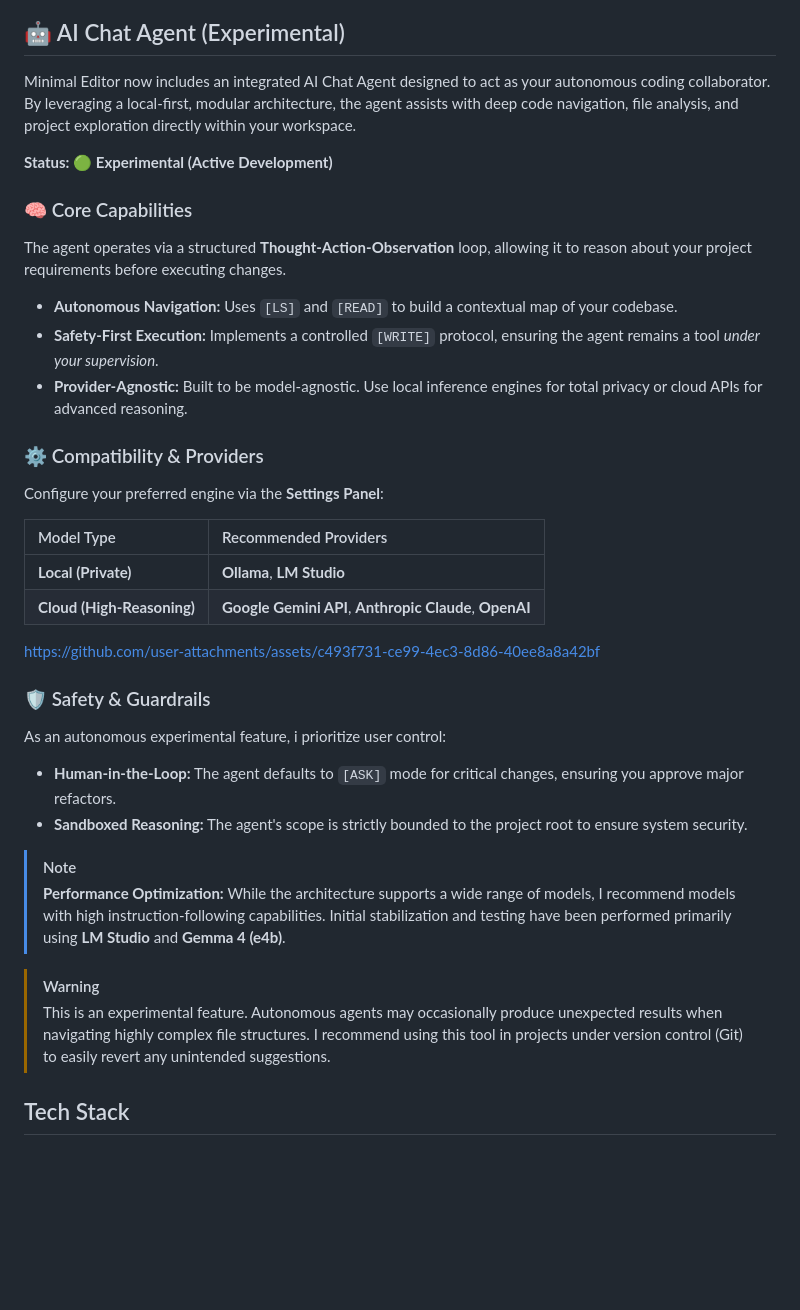
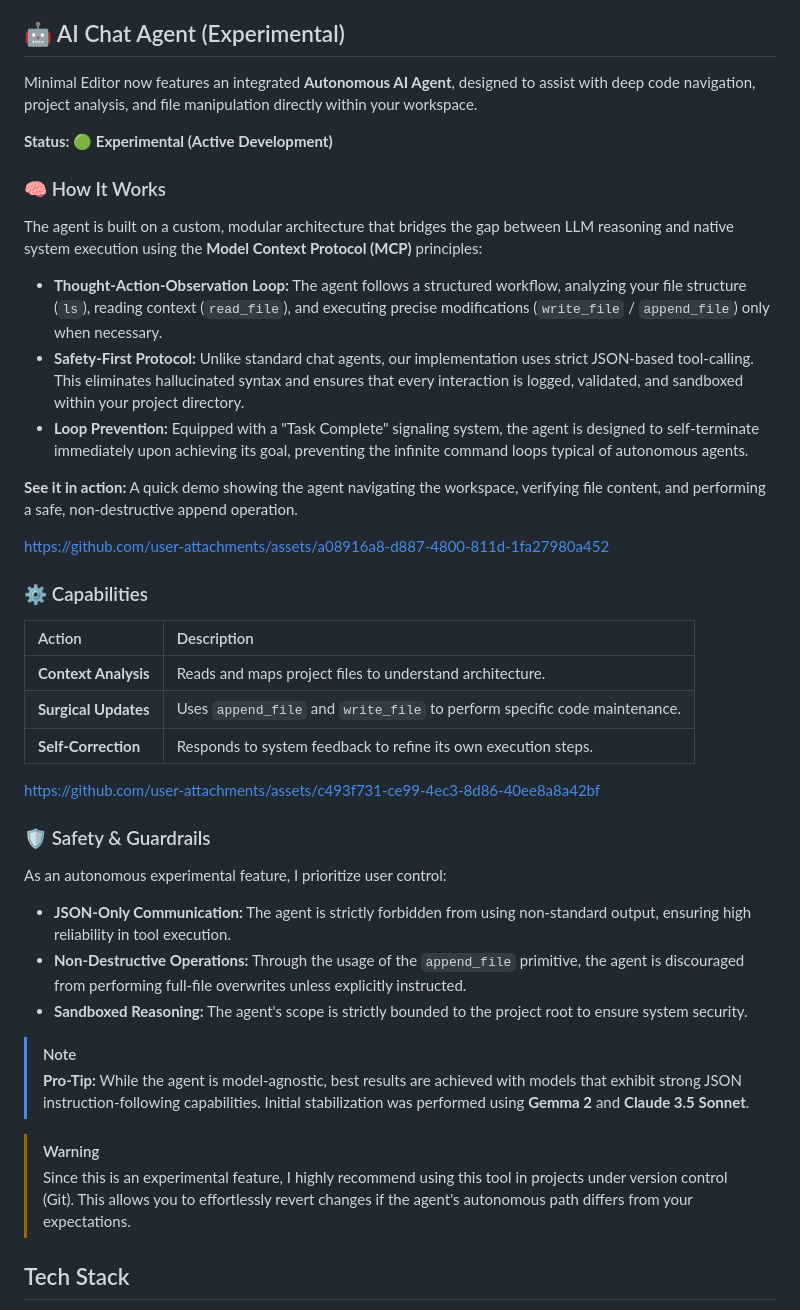
Before and after one commit to Nooch98/Minimal-Editor, a Markdown page: README.md, the part around the change. GitHub-like rendering; blank space fills up the shorter version.

Commit message:
Revise README for Autonomous AI Agent details
Updated the README to enhance clarity and detail about the Autonomous AI Agent, including its capabilities, operation, and safety features.

```diff
--- a/README.md
+++ b/README.md
@@ -115,39 +115,43 @@ To customize the editor, simply modify the `settings.json` file. Here is an exam
 
 ## 🤖 AI Chat Agent (Experimental)
 
-Minimal Editor now includes an integrated AI Chat Agent designed to act as your autonomous coding collaborator. By leveraging a local-first, modular architecture, the agent assists with deep code navigation, file analysis, and project exploration directly within your workspace.
+Minimal Editor now features an integrated **Autonomous AI Agent**, designed to assist with deep code navigation, project analysis, and file manipulation directly within your workspace.
 
 **Status: 🟢 Experimental (Active Development)**
 
-### 🧠 Core Capabilities
-The agent operates via a structured **Thought-Action-Observation** loop, allowing it to reason about your project requirements before executing changes.
+### 🧠 How It Works
+The agent is built on a custom, modular architecture that bridges the gap between LLM reasoning and native system execution using the **Model Context Protocol (MCP)** principles:
 
-* **Autonomous Navigation:** Uses `[LS]` and `[READ]` to build a contextual map of your codebase.
-* **Safety-First Execution:** Implements a controlled `[WRITE]` protocol, ensuring the agent remains a tool *under your supervision*.
-* **Provider-Agnostic:** Built to be model-agnostic. Use local inference engines for total privacy or cloud APIs for advanced reasoning.
+* **Thought-Action-Observation Loop:** The agent follows a structured workflow, analyzing your file structure (`ls`), reading context (`read_file`), and executing precise modifications (`write_file` / `append_file`) only when necessary.
+* **Safety-First Protocol:** Unlike standard chat agents, our implementation uses strict JSON-based tool-calling. This eliminates hallucinated syntax and ensures that every interaction is logged, validated, and sandboxed within your project directory.
+* **Loop Prevention:** Equipped with a "Task Complete" signaling system, the agent is designed to self-terminate immediately upon achieving its goal, preventing the infinite command loops typical of autonomous agents.
 
-### ⚙️ Compatibility & Providers
-Configure your preferred engine via the **Settings Panel**:
+**See it in action:**
+A quick demo showing the agent navigating the workspace, verifying file content, and performing a safe, non-destructive append operation.
 
-| Model Type | Recommended Providers |
+https://github.com/user-attachments/assets/a08916a8-d887-4800-811d-1fa27980a452
+
+
+### ⚙️ Capabilities
+| Action | Description |
 | :--- | :--- |
-| **Local (Private)** | **Ollama**, **LM Studio** |
-| **Cloud (High-Reasoning)** | **Google Gemini API**, **Anthropic Claude**, **OpenAI** |
-
+| **Context Analysis** | Reads and maps project files to understand architecture. |
+| **Surgical Updates** | Uses `append_file` and `write_file` to perform specific code maintenance. |
+| **Self-Correction** | Responds to system feedback to refine its own execution steps. |
 
 https://github.com/user-attachments/assets/c493f731-ce99-4ec3-8d86-40ee8a8a42bf
 
-
 ### 🛡️ Safety & Guardrails
-As an autonomous experimental feature, i prioritize user control:
-* **Human-in-the-Loop:** The agent defaults to `[ASK]` mode for critical changes, ensuring you approve major refactors.
+As an autonomous experimental feature, I prioritize user control:
+* **JSON-Only Communication:** The agent is strictly forbidden from using non-standard output, ensuring high reliability in tool execution.
+* **Non-Destructive Operations:** Through the usage of the `append_file` primitive, the agent is discouraged from performing full-file overwrites unless explicitly instructed.
 * **Sandboxed Reasoning:** The agent's scope is strictly bounded to the project root to ensure system security.
 
 > [!NOTE]
-> **Performance Optimization:** While the architecture supports a wide range of models, I recommend models with high instruction-following capabilities. Initial stabilization and testing have been performed primarily using **LM Studio** and **Gemma 4 (e4b)**.
+> **Pro-Tip:** While the agent is model-agnostic, best results are achieved with models that exhibit strong JSON instruction-following capabilities. Initial stabilization was performed using **Gemma 2** and **Claude 3.5 Sonnet**.
 
 > [!WARNING]
-> This is an experimental feature. Autonomous agents may occasionally produce unexpected results when navigating highly complex file structures. I recommend using this tool in projects under version control (Git) to easily revert any unintended suggestions.
+> Since this is an experimental feature, I highly recommend using this tool in projects under version control (Git). This allows you to effortlessly revert changes if the agent's autonomous path differs from your expectations.
 
 ## Tech Stack
 
```
